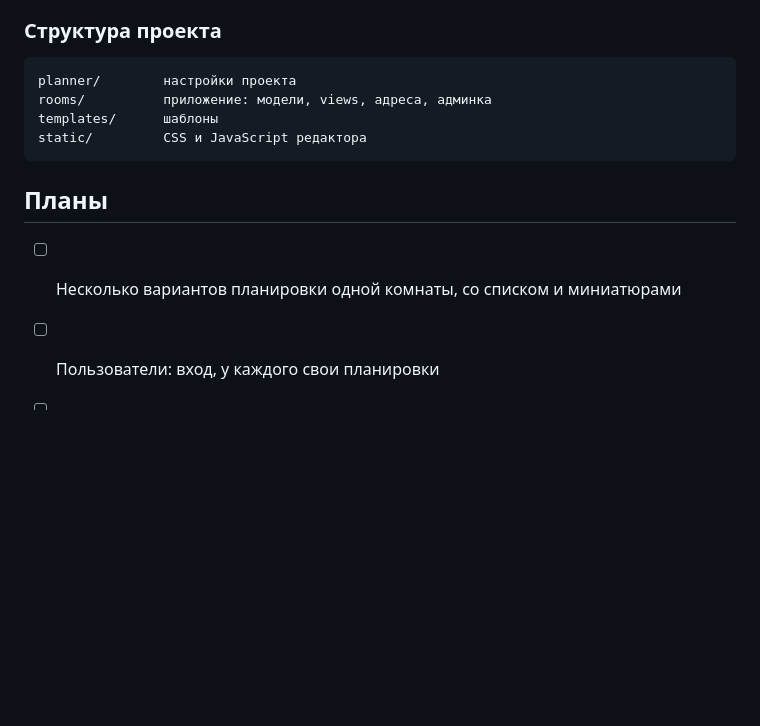
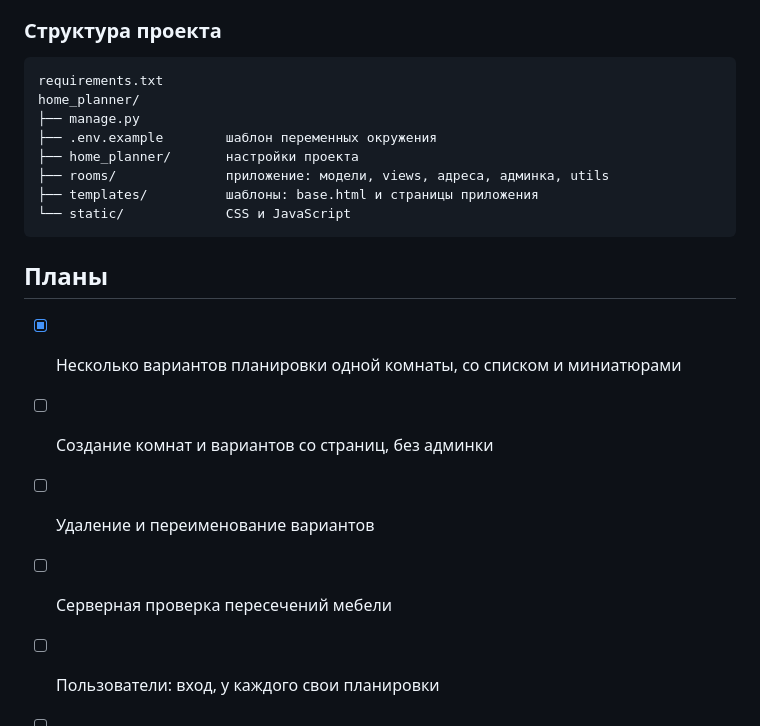
Before and after one commit to gnomazhestvo/home_planner, a Markdown page: README.MD, the part around one of its changes. Drawn GitHub-style; blank space fills up the shorter version.

````diff
--- a/README.MD
+++ b/README.MD
@@ -79,14 +137,21 @@ python manage.py runserver
 ### Структура проекта
 
 ```
-planner/        настройки проекта
-rooms/          приложение: модели, views, адреса, админка
-templates/      шаблоны
-static/         CSS и JavaScript редактора
+requirements.txt
+home_planner/
+├── manage.py
+├── .env.example        шаблон переменных окружения
+├── home_planner/       настройки проекта
+├── rooms/              приложение: модели, views, адреса, админка, utils
+├── templates/          шаблоны: base.html и страницы приложения
+└── static/             CSS и JavaScript
 ```
 
 ## Планы
 
-- [ ] Несколько вариантов планировки одной комнаты, со списком и миниатюрами
+- [x] Несколько вариантов планировки одной комнаты, со списком и миниатюрами
+- [ ] Создание комнат и вариантов со страниц, без админки
+- [ ] Удаление и переименование вариантов
+- [ ] Серверная проверка пересечений мебели
 - [ ] Пользователи: вход, у каждого свои планировки
 - [ ] API на Django REST Framework
````
Also changed, not shown: other parts of README.MD (+80 -22 lines).
